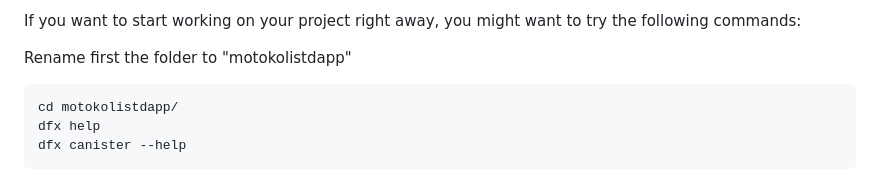
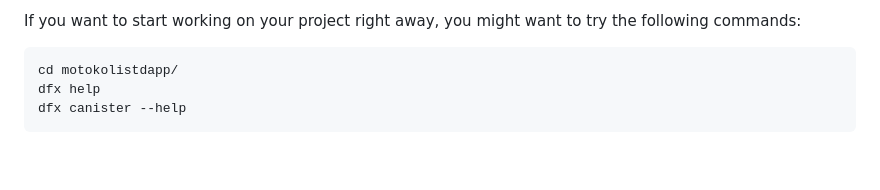
Before and after one commit to Adolfsan99/motokolistdapp, a Markdown page: README.md, the part around the change. Drawn GitHub-style; blank space fills up the shorter version.

````diff
--- a/README.md
+++ b/README.md
@@ -40,8 +40,6 @@ To learn more before you start working with motokolistdapp, see the following do
 - [JavaScript API Reference](https://erxue-5aaaa-aaaab-qaagq-cai.raw.icp0.io)
 
 If you want to start working on your project right away, you might want to try the following commands:
-
-Rename first the folder to "motokolistdapp"
 
 ```bash
 cd motokolistdapp/
````
